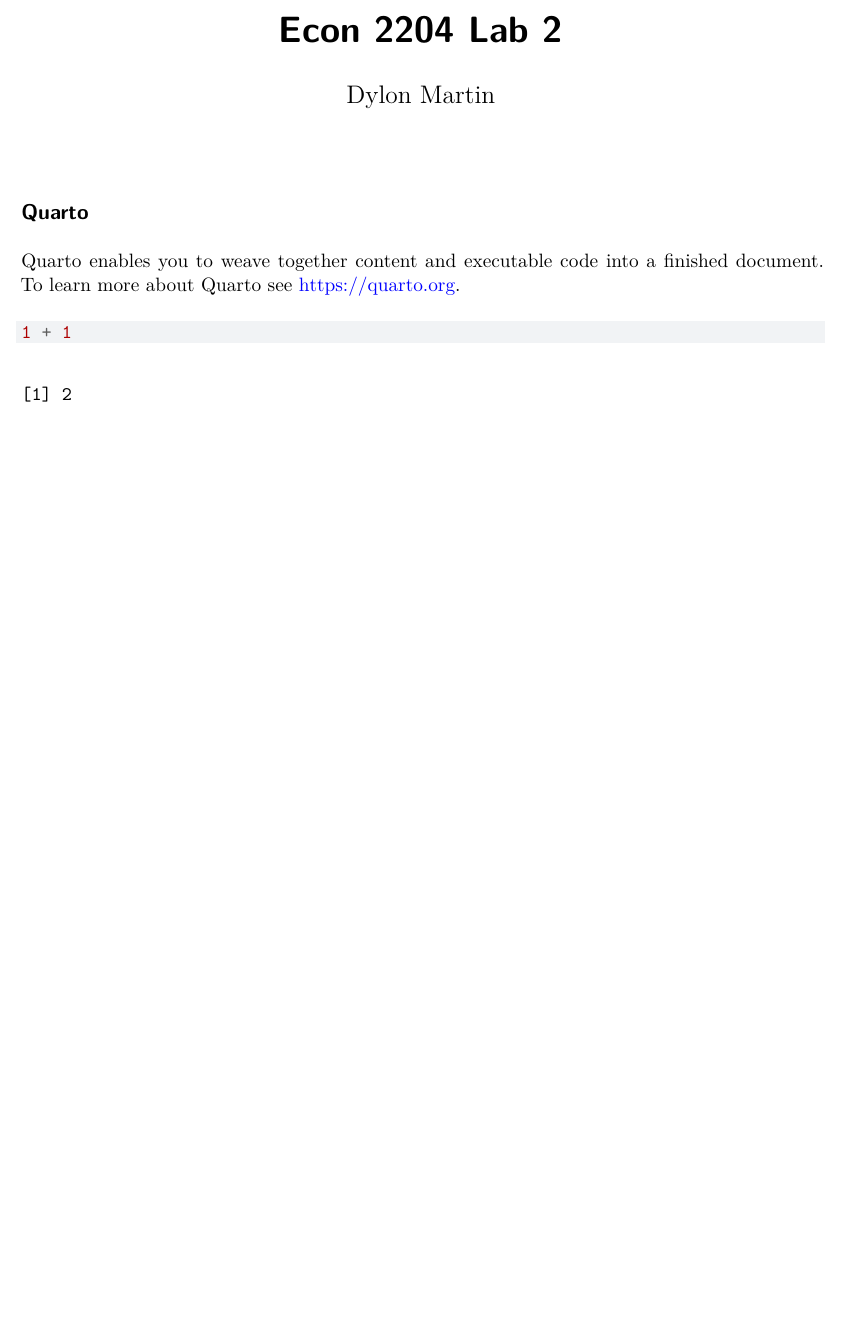
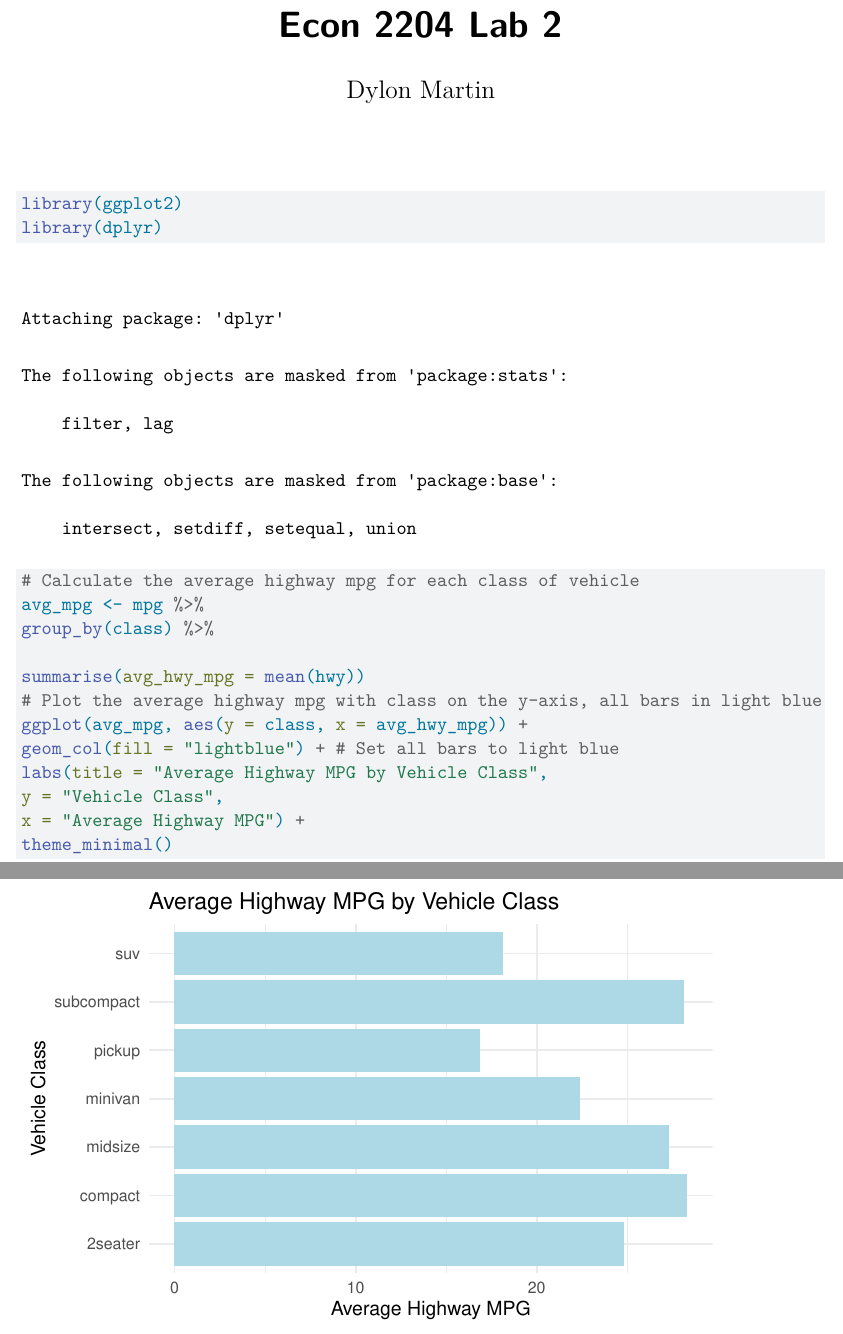
Before and after one commit to DylonMartin/Econ-2204-Lab-2, a Quarto document (Econ 2204 Lab 2.qmd): part of the page before the commit and two parts of pages 1 and 2 of 2 after it, the two joined at a grey line, cut so that both start at the same text, the shorter picture padded with empty space. Rendered offline with R 4.5, knitr and Pandoc in place of Quarto, then LaTeX, with nearby package versions.

Commit message:
Update Econ 2204 Lab 2.qmd
Changes to draw plots

````diff
--- a/Econ 2204 Lab 2.qmd
+++ b/Econ 2204 Lab 2.qmd
@@ -4,10 +4,19 @@ author: "Dylon Martin"
 format: "pdf"
 ---
 
-## Quarto
+```{r}
+library(ggplot2)
+library(dplyr)
+# Calculate the average highway mpg for each class of vehicle
+avg_mpg <- mpg %>%
+group_by(class) %>%
 
-Quarto enables you to weave together content and executable code into a finished document. To learn more about Quarto see <https://quarto.org>.
-
-```{r}
-1 + 1
+summarise(avg_hwy_mpg = mean(hwy))
+# Plot the average highway mpg with class on the y-axis, all bars in light blue
+ggplot(avg_mpg, aes(y = class, x = avg_hwy_mpg)) +
+geom_col(fill = "lightblue") + # Set all bars to light blue
+labs(title = "Average Highway MPG by Vehicle Class",
+y = "Vehicle Class",
+x = "Average Highway MPG") +
+theme_minimal()
 ```
````
